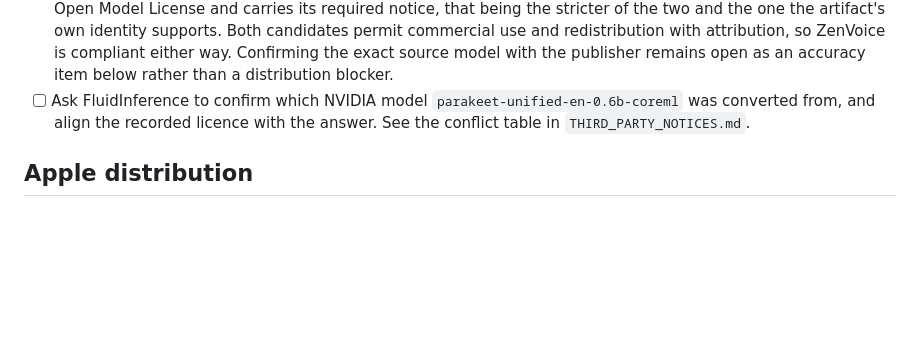
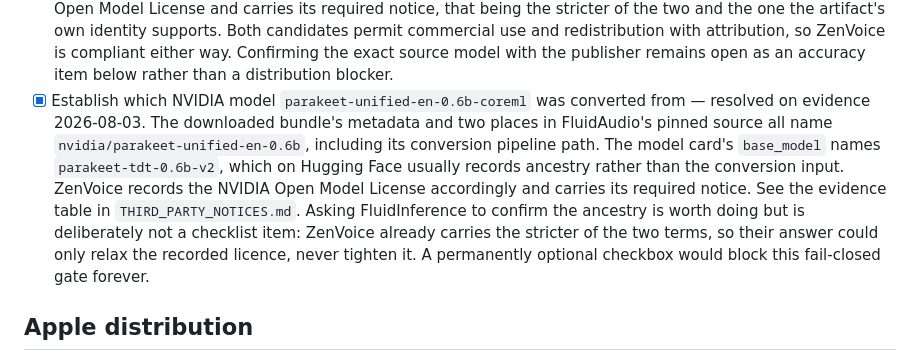
Before and after one commit to imYashChaudhary973/ZenVoice, a Markdown page: docs/RELEASE_READINESS.md, the part around the change. Drawn GitHub-style; blank space fills up the shorter version.

```diff
--- a/docs/RELEASE_READINESS.md
+++ b/docs/RELEASE_READINESS.md
@@ -62,9 +62,19 @@ approval or release assets. This checklist is a project gate, not legal advice.
   use and redistribution with attribution, so ZenVoice is compliant either way.
   Confirming the exact source model with the publisher remains open as an
   accuracy item below rather than a distribution blocker.
-- [ ] Ask FluidInference to confirm which NVIDIA model
-  `parakeet-unified-en-0.6b-coreml` was converted from, and align the recorded
-  licence with the answer. See the conflict table in `THIRD_PARTY_NOTICES.md`.
+- [x] Establish which NVIDIA model `parakeet-unified-en-0.6b-coreml` was
+  converted from — resolved on evidence 2026-08-03. The downloaded bundle's
+  metadata and two places in FluidAudio's pinned source all name
+  `nvidia/parakeet-unified-en-0.6b`, including its conversion pipeline path. The
+  model card's `base_model` names `parakeet-tdt-0.6b-v2`, which on Hugging Face
+  usually records ancestry rather than the conversion input. ZenVoice records the
+  NVIDIA Open Model License accordingly and carries its required notice. See the
+  evidence table in `THIRD_PARTY_NOTICES.md`.
+  Asking FluidInference to confirm the ancestry is worth doing but is
+  deliberately not a checklist item: ZenVoice already carries the stricter of
+  the two terms, so their answer could only relax the recorded licence, never
+  tighten it. A permanently optional checkbox would block this fail-closed gate
+  forever.
 
 ## Apple distribution
 
```
Also changed, not shown: THIRD_PARTY_NOTICES.md (+20 -11 lines).
